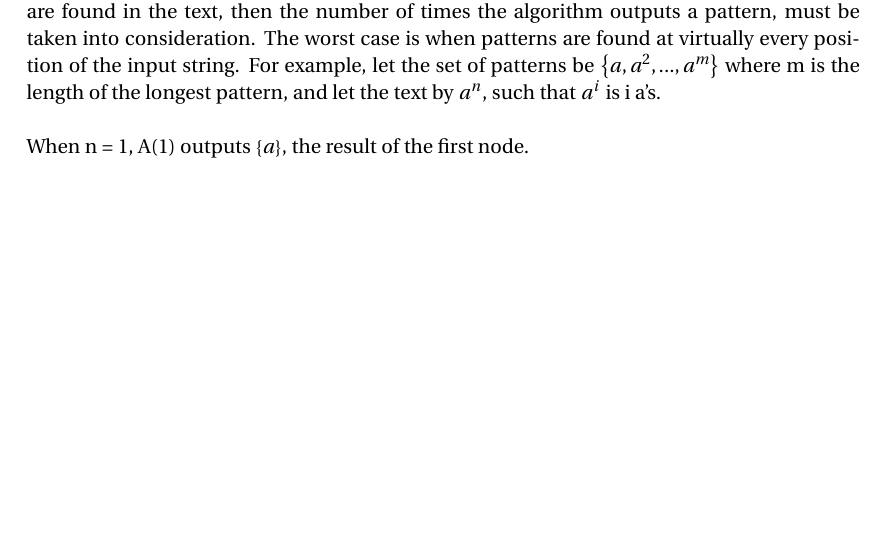
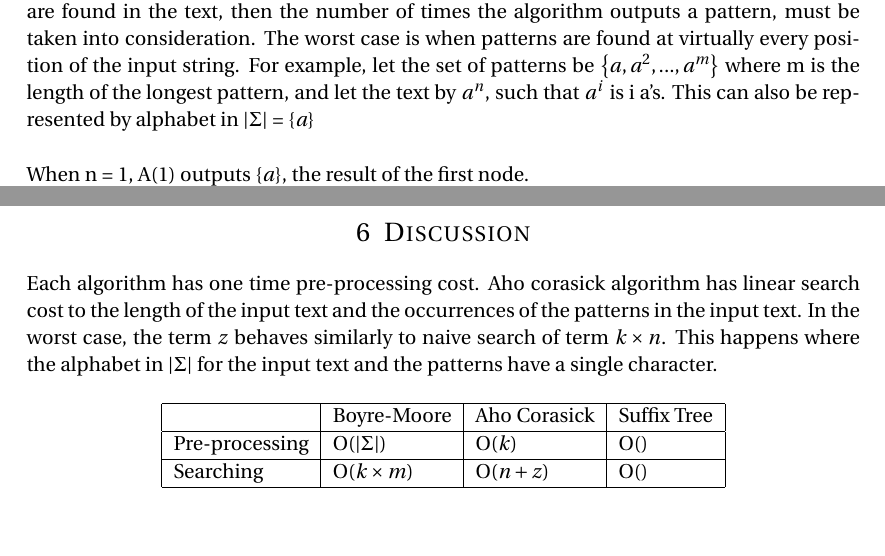
Before and after one commit to afcarl/Exact-Pattern-Matching-Analysis, a LaTeX document (theory/midterm_report.tex): part of page 9 of 13 before the commit and two parts of pages 9 and 14 of 15 after it, the two joined at a grey line, cut so that both start at the same text, the shorter picture padded with empty space. Compiled offline with pdfLaTeX.

Commit message:
Added a discussion section and a table to compare each algorithm complexity

```diff
--- a/theory/midterm_report.tex
+++ b/theory/midterm_report.tex
@@ -233,7 +233,7 @@ Traversing the DFA to add the reverse edges involves going forward k times and g
 Hence, the preprocessing yields a runtime of 3*k = O(k).
 
 \subsubsection{Searching}
-Each character in the input text must be compared to the content of a node once, therefore a minimum of n computations is needed for comparisons, while outputting a pattern set of a dictionary node takes constant time. However, since pattern sets are output whenever they are found in the text, then the number of times the algorithm outputs a pattern, must be taken into consideration. The worst case is when patterns are found at virtually every position of the input string. For example, let the set of patterns be $\left\{a, a^2, ..., a^m\right\}$ where m is the length of the longest pattern, and let the text by $a^n$, such that $a^i$ is i a's.\\
+Each character in the input text must be compared to the content of a node once, therefore a minimum of n computations is needed for comparisons, while outputting a pattern set of a dictionary node takes constant time. However, since pattern sets are output whenever they are found in the text, then the number of times the algorithm outputs a pattern, must be taken into consideration. The worst case is when patterns are found at virtually every position of the input string. For example, let the set of patterns be $\left\{a, a^2, ..., a^m\right\}$ where m is the length of the longest pattern, and let the text by $a^n$, such that $a^i$ is i a's. This can also be represented by alphabet in $|\Sigma|$ = $\left\{a\right\}$\\
 
 When n = 1, A(1) outputs $\left\{a\right\}$, the result of the first node.\\
 When n = 2, A(2) = $\left\{a\right\}$ + $\left\{a, a^2\right\}$ = A(1) + $\left\{a, a^2\right\}$.\\
@@ -303,6 +303,22 @@ We will apply these algorithms on an available dataset of DNA sequences and natu
 Applying the algorithms on these datasets will show practical results on the analytical complexities that we examined and the difference in performance of the three above mentioned algorithms on the tested domains of application.
 
 \newpage
+\section{Discussion}
+Each algorithm has one time pre-processing cost. Aho corasick algorithm has linear search cost to the length of the input text and the occurrences of the patterns in the input text. In the worst case, the term $z$ behaves similarly to naive search of term $k\times n$. This happens where the alphabet in $|\Sigma|$ for the input text and the patterns have a single character.
+
+\begin{center}
+	\begin{tabular}{| l | l | l | l |}
+		\hline
+		& Boyre-Moore & Aho Corasick & Suffix Tree \\
+		\hline
+		Pre-processing & O($|\Sigma|$) & O($k$) & O() \\
+		\hline
+		Searching & O($k\times m$) & O($n + z$) & O() \\
+		\hline
+	\end{tabular}
+\end{center}
+
+\newpage
 \bibliography{references}
 \nocite{*}
 
```
Also changed, not shown: theory/midterm_report.pdf, theory/midterm_report.tex (2 more changed lines).
